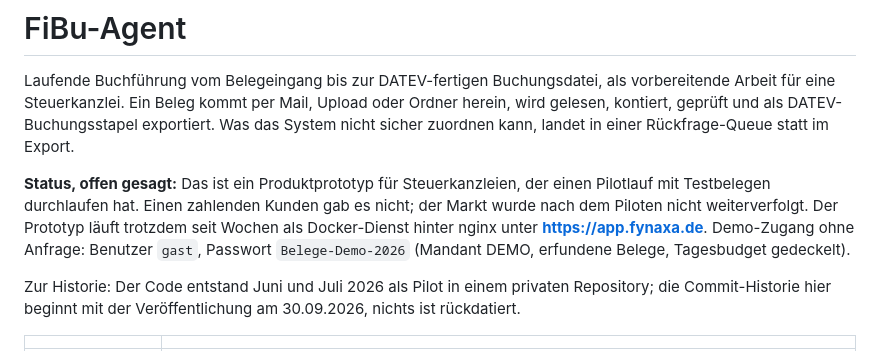
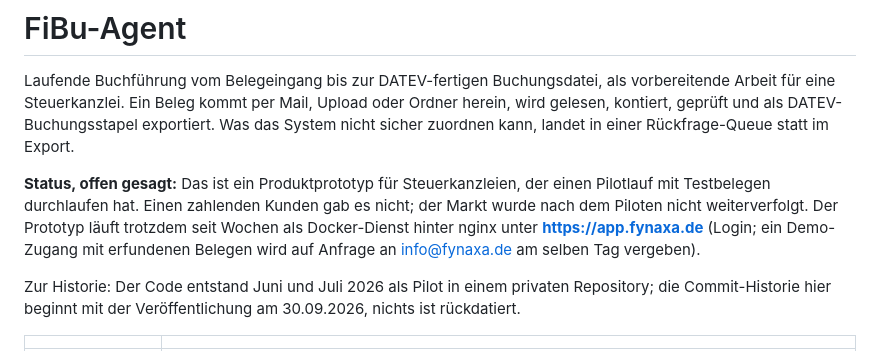
Before and after one commit to Fynaxa/fibu-agent, a Markdown page: README.md, the part around the change. GitHub-like rendering.

Commit message:
README: Demo-Zugang auf Anfrage statt Zugangsdaten im Klartext
Co-Authored-By: Claude Fable 5.1 <noreply@anthropic.com>

```diff
--- a/README.md
+++ b/README.md
@@ -10,8 +10,8 @@ Rückfrage-Queue statt im Export.
 einen Pilotlauf mit Testbelegen durchlaufen hat. Einen zahlenden Kunden gab es
 nicht; der Markt wurde nach dem Piloten nicht weiterverfolgt. Der Prototyp läuft
 trotzdem seit Wochen als Docker-Dienst hinter nginx unter
-**https://app.fynaxa.de**. Demo-Zugang ohne Anfrage: Benutzer `gast`, Passwort
-`Belege-Demo-2026` (Mandant DEMO, erfundene Belege, Tagesbudget gedeckelt).
+**https://app.fynaxa.de** (Login; ein Demo-Zugang mit erfundenen Belegen wird auf Anfrage
+an info@fynaxa.de am selben Tag vergeben).
 
 Zur Historie: Der Code entstand Juni und Juli 2026 als Pilot in einem privaten
 Repository; die Commit-Historie hier beginnt mit der Veröffentlichung am
```
